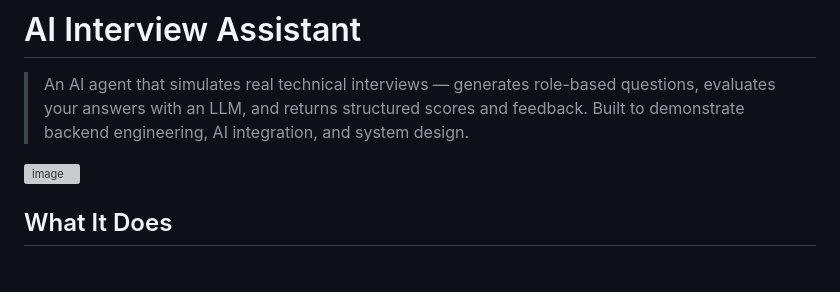
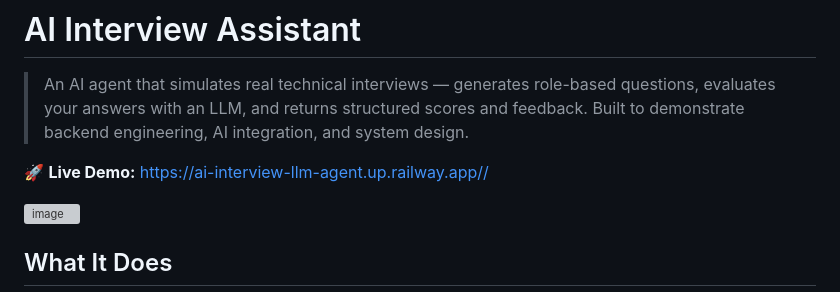
Before and after one commit to Ammusabu/ai-interview-agent, a Markdown page: README.md, the part around the change. Rendered like a GitHub page; blank space fills up the shorter version; grey boxes are pictures that could not be loaded.

```diff
--- a/README.md
+++ b/README.md
@@ -1,6 +1,8 @@
 # AI Interview Assistant
 
 > An AI agent that simulates real technical interviews — generates role-based questions, evaluates your answers with an LLM, and returns structured scores and feedback. Built to demonstrate backend engineering, AI integration, and system design.
+
+🚀 **Live Demo:** https://ai-interview-llm-agent.up.railway.app//
 
 <img width="1600" height="951" alt="image" src="https://github.com/user-attachments/assets/269be6e9-38dc-466c-a31f-93fd2e7336a7" />
 
```
